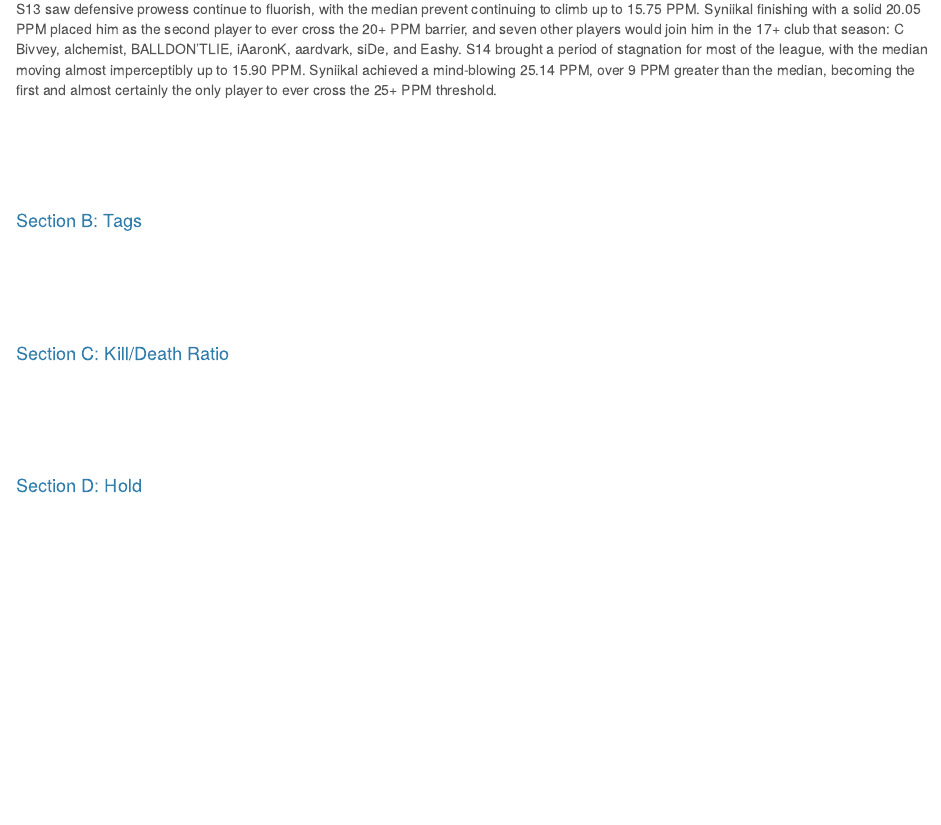
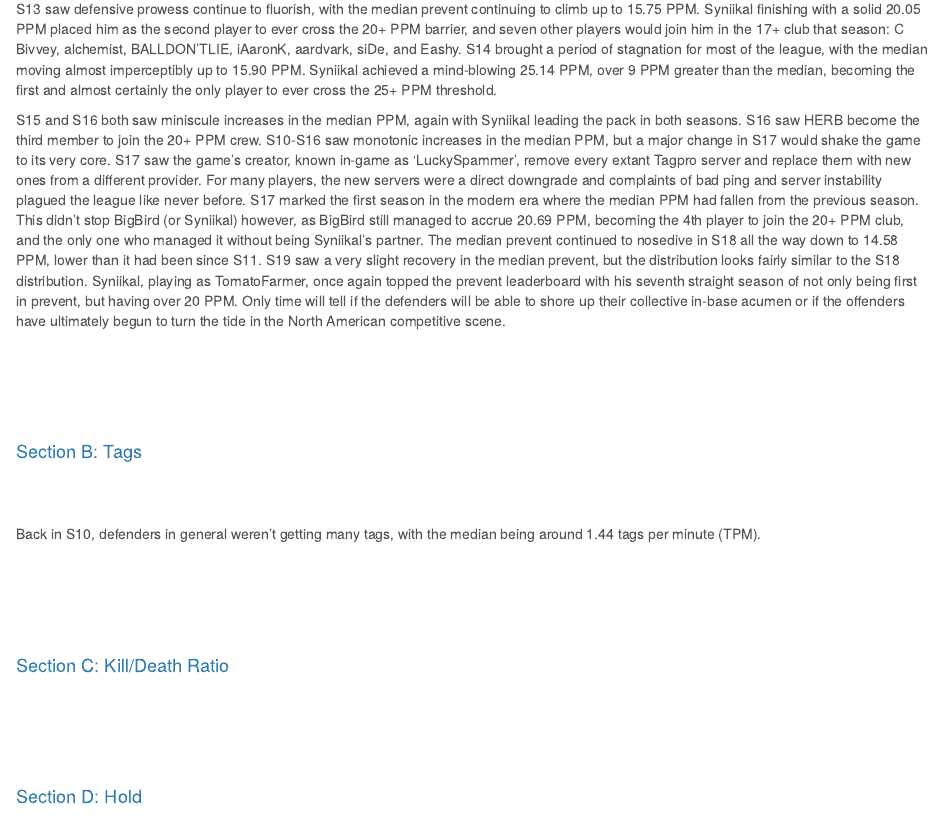
Before and after one commit to OneCalledSyn/Tagpro-Research, an R Markdown document (Code/MLTP Through the Ages.Rmd): the page in a window 1100 px wide, from 2930 px down. Rendered offline with R 4.5, knitr and Pandoc, with nearby package versions; the code chunks are not run, so their results and figures are left out.

Commit message:
Add files via upload

````diff
--- a/Code/MLTP Through the Ages.Rmd
+++ b/Code/MLTP Through the Ages.Rmd
@@ -235,6 +235,8 @@
 
 S13 saw defensive prowess continue to fluorish, with the median prevent continuing to climb up to 15.75 PPM. Syniikal finishing with a solid 20.05 PPM placed him as the second player to ever cross the 20+ PPM barrier, and seven other players would join him in the 17+ club that season: C Bivvey, alchemist, BALLDON'TLIE, iAaronK, aardvark, siDe, and Eashy. S14 brought a period of stagnation for most of the league, with the median moving almost imperceptibly up to 15.90 PPM. Syniikal achieved a mind-blowing 25.14 PPM, over 9 PPM greater than the median, becoming the first and almost certainly the only player to ever cross the 25+ PPM threshold.
 
+S15 and S16 both saw miniscule increases in the median PPM, again with Syniikal leading the pack in both seasons. S16 saw HERB become the third member to join the 20+ PPM crew. S10-S16 saw monotonic increases in the median PPM, but a major change in S17 would shake the game to its very core. S17 saw the game's creator, known in-game as 'LuckySpammer', remove every extant Tagpro server and replace them with new ones from a different provider. For many players, the new servers were a direct downgrade and complaints of bad ping and server instability plagued the league like never before. S17 marked the first season in the modern era where the median PPM had fallen from the previous season. This didn't stop BigBird (or Syniikal) however, as BigBird still managed to accrue 20.69 PPM, becoming the 4th player to join the 20+ PPM club, and the only one who managed it without being Syniikal's partner. The median prevent continued to nosedive in S18 all the way down to 14.58 PPM, lower than it had been since S11. S19 saw a very slight recovery in the median prevent, but the distribution looks fairly similar to the S18 distribution. Syniikal, playing as TomatoFarmer, once again topped the prevent leaderboard with his seventh straight season of not only being first in prevent, but having over 20 PPM. Only time will tell if the defenders will be able to shore up their collective in-base acumen or if the offenders have ultimately begun to turn the tide in the North American competitive scene.
+
 <br><br>
 
 ```{r echo = FALSE, warning = FALSE, message = FALSE}
@@ -255,6 +257,10 @@
 <br><br>
 
 #### Section B: Tags
+
+<br><br>
+
+Back in S10, defenders in general weren't getting many tags, with the median being around 1.44 tags per minute (TPM).
 
 <br><br>
 
````
